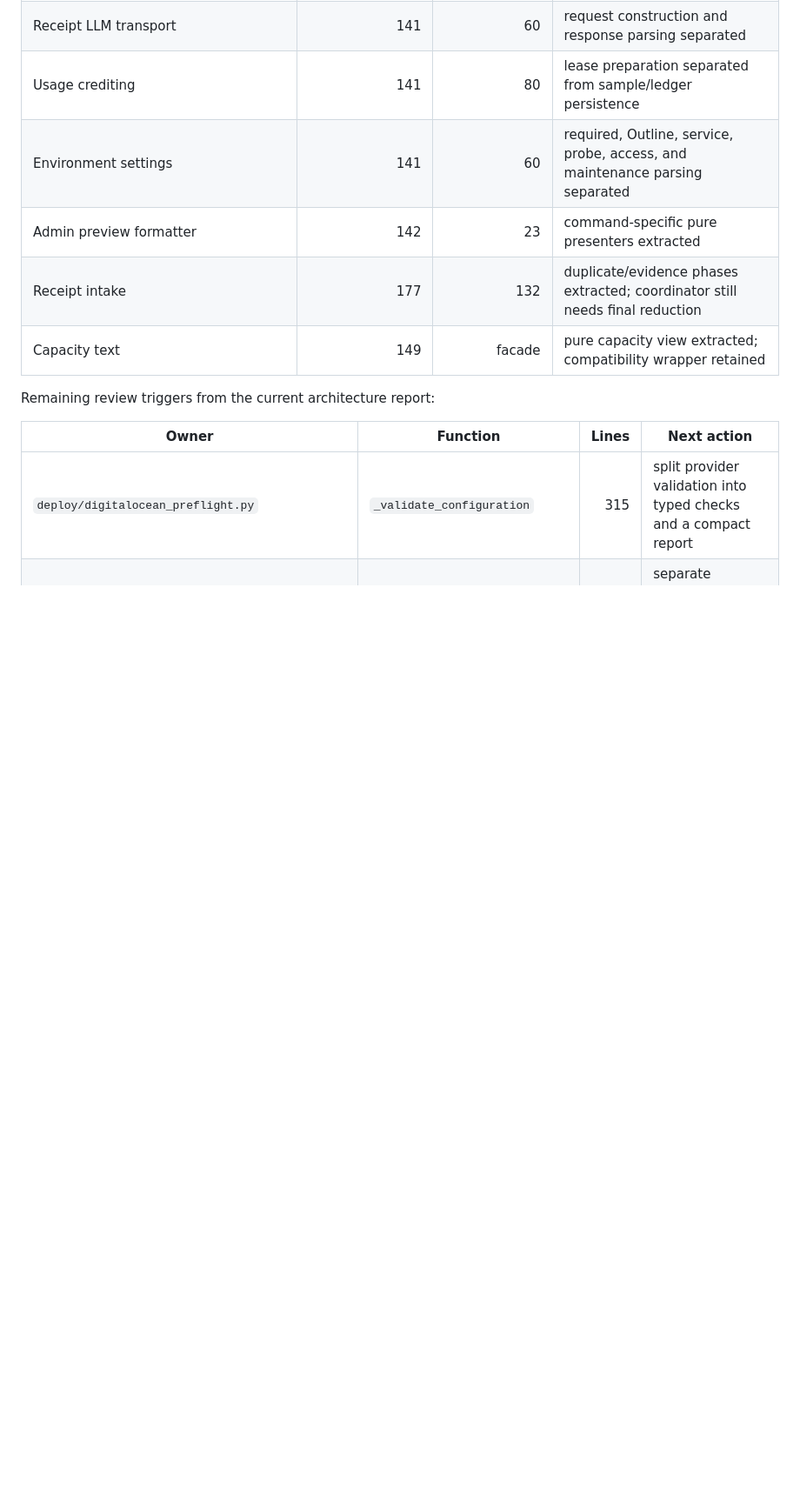
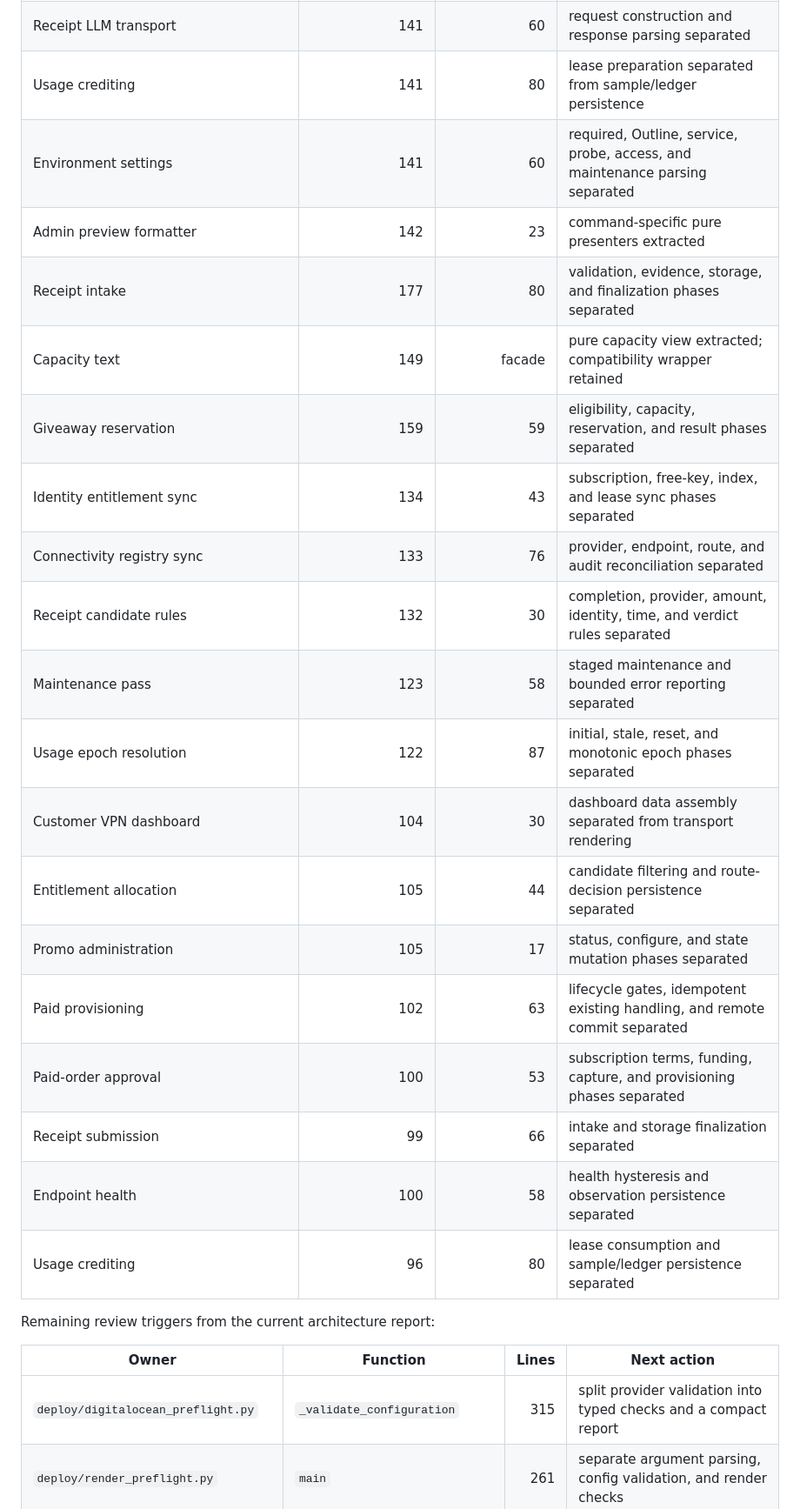
Before and after one commit to minthanthtoo/aurix-telegram-bot, a Markdown page: docs/MAINTENANCE_COMPLETION_PLAN.md, the part around one of its changes. Shown at 87% size. Rendered like a GitHub page; blank space fills up the shorter version.

```diff
--- a/docs/MAINTENANCE_COMPLETION_PLAN.md
+++ b/docs/MAINTENANCE_COMPLETION_PLAN.md
@@ -124,8 +124,22 @@ Completed and materially reduced in this checkpoint:
 | Usage crediting | 141 | 80 | lease preparation separated from sample/ledger persistence |
 | Environment settings | 141 | 60 | required, Outline, service, probe, access, and maintenance parsing separated |
 | Admin preview formatter | 142 | 23 | command-specific pure presenters extracted |
-| Receipt intake | 177 | 132 | duplicate/evidence phases extracted; coordinator still needs final reduction |
+| Receipt intake | 177 | 80 | validation, evidence, storage, and finalization phases separated |
 | Capacity text | 149 | facade | pure capacity view extracted; compatibility wrapper retained |
+| Giveaway reservation | 159 | 59 | eligibility, capacity, reservation, and result phases separated |
+| Identity entitlement sync | 134 | 43 | subscription, free-key, index, and lease sync phases separated |
+| Connectivity registry sync | 133 | 76 | provider, endpoint, route, and audit reconciliation separated |
+| Receipt candidate rules | 132 | 30 | completion, provider, amount, identity, time, and verdict rules separated |
+| Maintenance pass | 123 | 58 | staged maintenance and bounded error reporting separated |
+| Usage epoch resolution | 122 | 87 | initial, stale, reset, and monotonic epoch phases separated |
+| Customer VPN dashboard | 104 | 30 | dashboard data assembly separated from transport rendering |
+| Entitlement allocation | 105 | 44 | candidate filtering and route-decision persistence separated |
+| Promo administration | 105 | 17 | status, configure, and state mutation phases separated |
+| Paid provisioning | 102 | 63 | lifecycle gates, idempotent existing handling, and remote commit separated |
+| Paid-order approval | 100 | 53 | subscription terms, funding, capture, and provisioning phases separated |
+| Receipt submission | 99 | 66 | intake and storage finalization separated |
+| Endpoint health | 100 | 58 | health hysteresis and observation persistence separated |
+| Usage crediting | 96 | 80 | lease consumption and sample/ledger persistence separated |
 
 Remaining review triggers from the current architecture report:
 
```
Also changed, not shown: other parts of docs/MAINTENANCE_COMPLETION_PLAN.md (+26 -23 lines).
